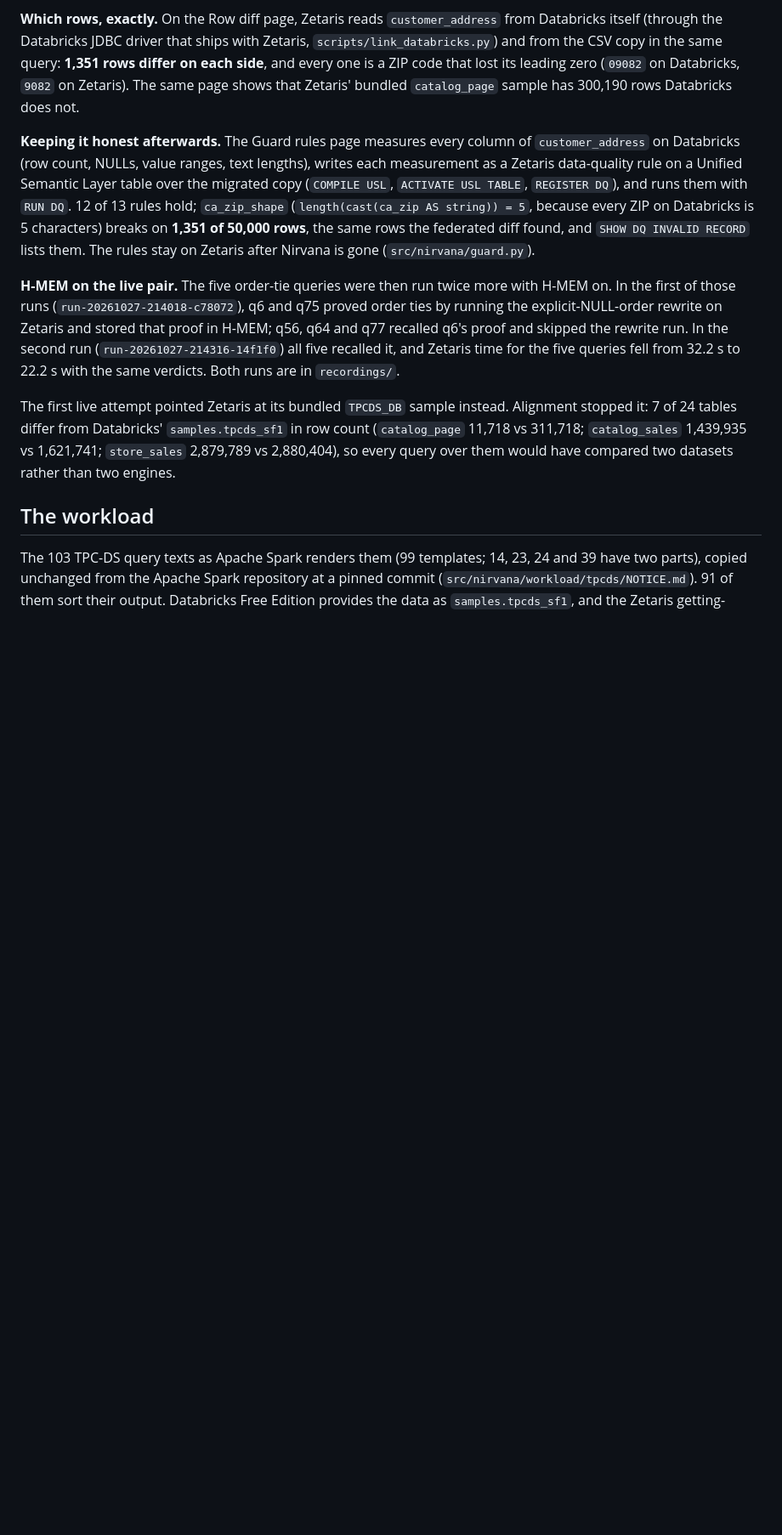
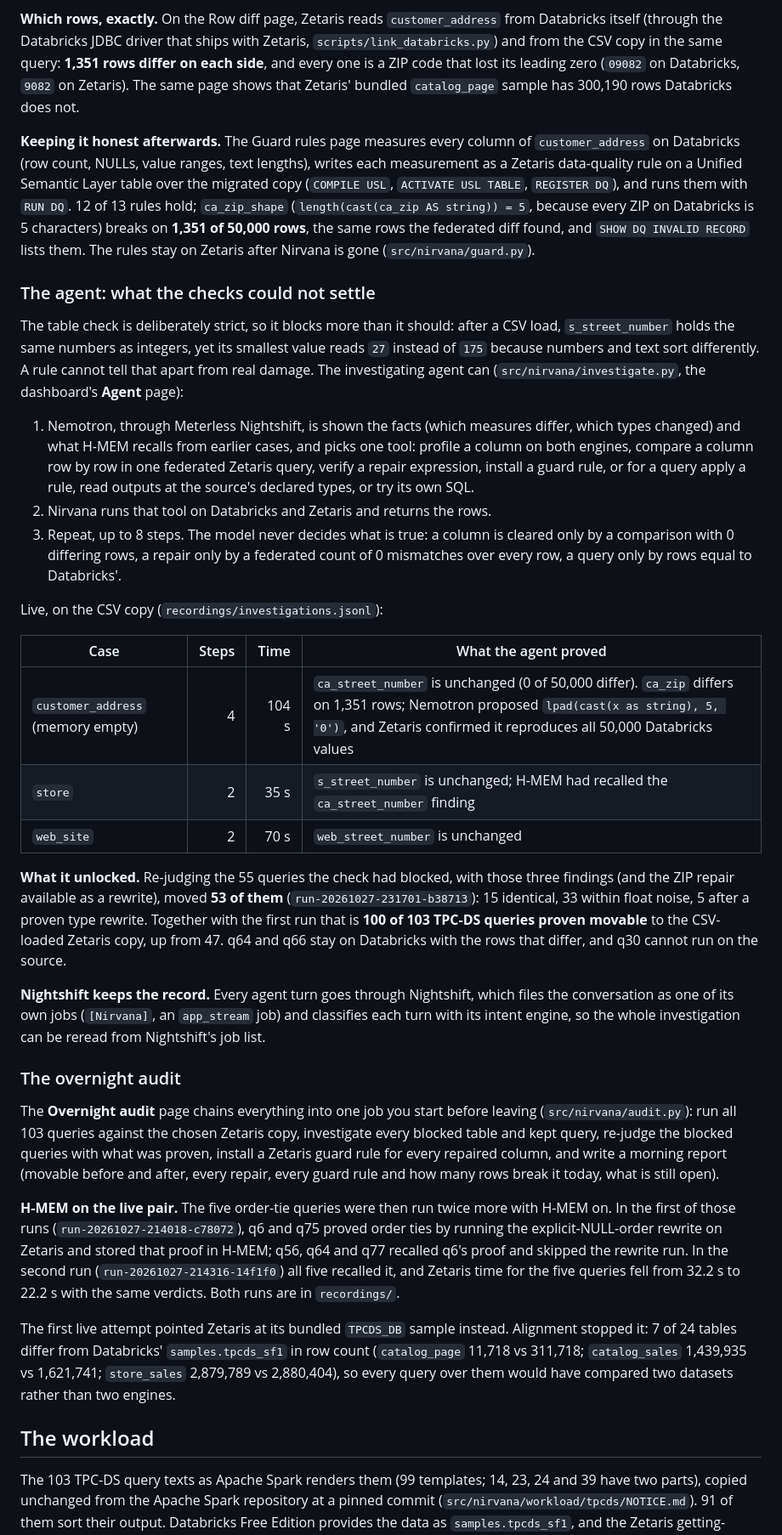
Before and after one commit to subheeksh5599/nirvana, a Markdown page: README.md, the part around one of its changes. Shown at 85% size. Drawn GitHub-style; blank space fills up the shorter version.

Commit message:
Document the agent, the re-judge result and the overnight audit

```diff
--- a/README.md
+++ b/README.md
@@ -356,6 +356,30 @@ A common way data reaches a new engine is an export to CSV and a load with infer
 
 **Keeping it honest afterwards.** The Guard rules page measures every column of `customer_address` on Databricks (row count, NULLs, value ranges, text lengths), writes each measurement as a Zetaris data-quality rule on a Unified Semantic Layer table over the migrated copy (`COMPILE USL`, `ACTIVATE USL TABLE`, `REGISTER DQ`), and runs them with `RUN DQ`. 12 of 13 rules hold; `ca_zip_shape` (`length(cast(ca_zip AS string)) = 5`, because every ZIP on Databricks is 5 characters) breaks on **1,351 of 50,000 rows**, the same rows the federated diff found, and `SHOW DQ INVALID RECORD` lists them. The rules stay on Zetaris after Nirvana is gone (`src/nirvana/guard.py`).
 
+### The agent: what the checks could not settle
+
+The table check is deliberately strict, so it blocks more than it should: after a CSV load, `s_street_number` holds the same numbers as integers, yet its smallest value reads `27` instead of `175` because numbers and text sort differently. A rule cannot tell that apart from real damage. The investigating agent can (`src/nirvana/investigate.py`, the dashboard's **Agent** page):
+
+1. Nemotron, through Meterless Nightshift, is shown the facts (which measures differ, which types changed) and what H-MEM recalls from earlier cases, and picks one tool: profile a column on both engines, compare a column row by row in one federated Zetaris query, verify a repair expression, install a guard rule, or for a query apply a rule, read outputs at the source's declared types, or try its own SQL.
+2. Nirvana runs that tool on Databricks and Zetaris and returns the rows.
+3. Repeat, up to 8 steps. The model never decides what is true: a column is cleared only by a comparison with 0 differing rows, a repair only by a federated count of 0 mismatches over every row, a query only by rows equal to Databricks'.
+
+Live, on the CSV copy (`recordings/investigations.jsonl`):
+
+| Case | Steps | Time | What the agent proved |
+|---|---:|---:|---|
+| `customer_address` (memory empty) | 4 | 104 s | `ca_street_number` is unchanged (0 of 50,000 differ). `ca_zip` differs on 1,351 rows; Nemotron proposed `lpad(cast(x as string), 5, '0')`, and Zetaris confirmed it reproduces all 50,000 Databricks values |
+| `store` | 2 | 35 s | `s_street_number` is unchanged; H-MEM had recalled the `ca_street_number` finding |
+| `web_site` | 2 | 70 s | `web_street_number` is unchanged |
+
+**What it unlocked.** Re-judging the 55 queries the check had blocked, with those three findings (and the ZIP repair available as a rewrite), moved **53 of them** (`run-20261027-231701-b38713`): 15 identical, 33 within float noise, 5 after a proven type rewrite. Together with the first run that is **100 of 103 TPC-DS queries proven movable** to the CSV-loaded Zetaris copy, up from 47. q64 and q66 stay on Databricks with the rows that differ, and q30 cannot run on the source.
+
+**Nightshift keeps the record.** Every agent turn goes through Nightshift, which files the conversation as one of its own jobs (`[Nirvana]`, an `app_stream` job) and classifies each turn with its intent engine, so the whole investigation can be reread from Nightshift's job list.
+
+### The overnight audit
+
+The **Overnight audit** page chains everything into one job you start before leaving (`src/nirvana/audit.py`): run all 103 queries against the chosen Zetaris copy, investigate every blocked table and kept query, re-judge the blocked queries with what was proven, install a Zetaris guard rule for every repaired column, and write a morning report (movable before and after, every repair, every guard rule and how many rows break it today, what is still open).
+
 **H-MEM on the live pair.** The five order-tie queries were then run twice more with H-MEM on. In the first of those runs (`run-20261027-214018-c78072`), q6 and q75 proved order ties by running the explicit-NULL-order rewrite on Zetaris and stored that proof in H-MEM; q56, q64 and q77 recalled q6's proof and skipped the rewrite run. In the second run (`run-20261027-214316-14f1f0`) all five recalled it, and Zetaris time for the five queries fell from 32.2 s to 22.2 s with the same verdicts. Both runs are in `recordings/`.
 
 The first live attempt pointed Zetaris at its bundled `TPCDS_DB` sample instead. Alignment stopped it: 7 of 24 tables differ from Databricks' `samples.tpcds_sf1` in row count (`catalog_page` 11,718 vs 311,718; `catalog_sales` 1,439,935 vs 1,621,741; `store_sales` 2,879,789 vs 2,880,404), so every query over them would have compared two datasets rather than two engines.
```
Also changed, not shown: other parts of README.md (+2 -0 lines).
